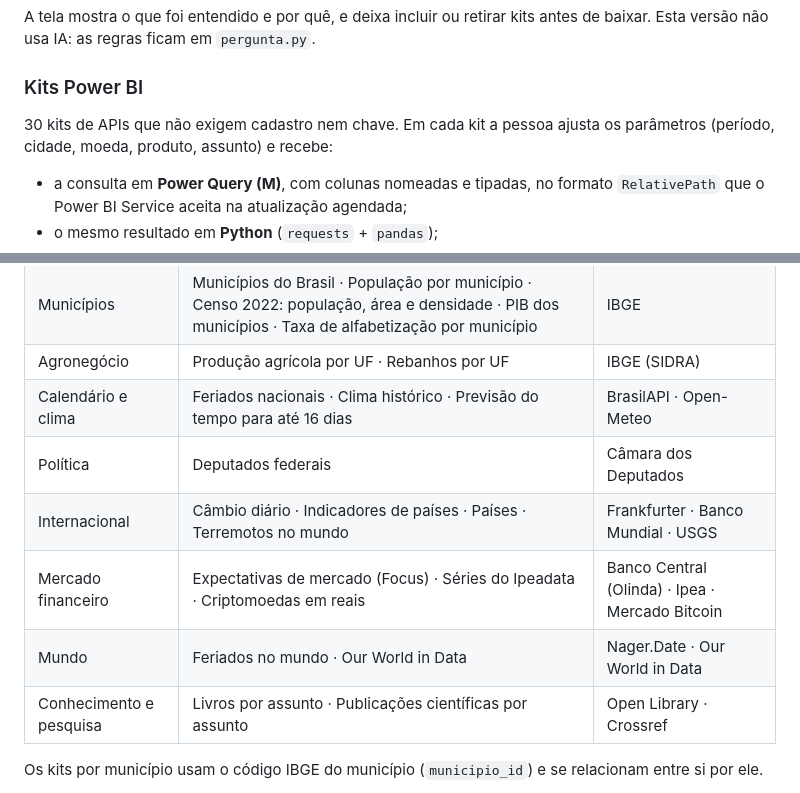
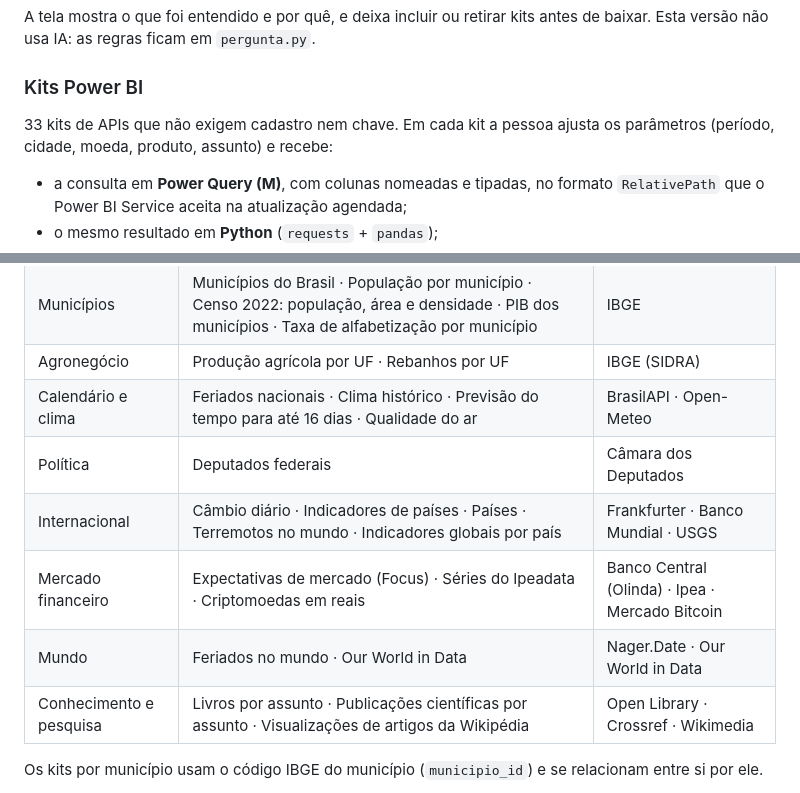
Before and after one commit to RodrigoAiosa/AtlasAPI, a Markdown page: README.md, 2 parts joined by grey strips. Rendered like a GitHub page.

Commit message:
Atualizar documentação dos novos kits Power BI

```diff
--- a/README.md
+++ b/README.md
@@ -38,7 +38,7 @@ A tela mostra o que foi entendido e por quê, e deixa incluir ou retirar kits an
 
 ### Kits Power BI
 
-30 kits de APIs que não exigem cadastro nem chave. Em cada kit a pessoa ajusta os parâmetros (período, cidade, moeda, produto, assunto) e recebe:
+33 kits de APIs que não exigem cadastro nem chave. Em cada kit a pessoa ajusta os parâmetros (período, cidade, moeda, produto, assunto) e recebe:
 
 - a consulta em **Power Query (M)**, com colunas nomeadas e tipadas, no formato `RelativePath` que o Power BI Service aceita na atualização agendada;
 - o mesmo resultado em **Python** (`requests` + `pandas`);
@@ -53,12 +53,12 @@ A tela mostra o que foi entendido e por quê, e deixa incluir ou retirar kits an
 | Trabalho e renda | Taxa de desemprego por UF · Rendimento médio do trabalho | IBGE (SIDRA) |
 | Municípios | Municípios do Brasil · População por município · Censo 2022: população, área e densidade · PIB dos municípios · Taxa de alfabetização por município | IBGE |
 | Agronegócio | Produção agrícola por UF · Rebanhos por UF | IBGE (SIDRA) |
-| Calendário e clima | Feriados nacionais · Clima histórico · Previsão do tempo para até 16 dias | BrasilAPI · Open-Meteo |
+| Calendário e clima | Feriados nacionais · Clima histórico · Previsão do tempo para até 16 dias · Qualidade do ar | BrasilAPI · Open-Meteo |
 | Política | Deputados federais | Câmara dos Deputados |
-| Internacional | Câmbio diário · Indicadores de países · Países · Terremotos no mundo | Frankfurter · Banco Mundial · USGS |
+| Internacional | Câmbio diário · Indicadores de países · Países · Terremotos no mundo · Indicadores globais por país | Frankfurter · Banco Mundial · USGS |
 | Mercado financeiro | Expectativas de mercado (Focus) · Séries do Ipeadata · Criptomoedas em reais | Banco Central (Olinda) · Ipea · Mercado Bitcoin |
 | Mundo | Feriados no mundo · Our World in Data | Nager.Date · Our World in Data |
-| Conhecimento e pesquisa | Livros por assunto · Publicações científicas por assunto | Open Library · Crossref |
+| Conhecimento e pesquisa | Livros por assunto · Publicações científicas por assunto · Visualizações de artigos da Wikipédia | Open Library · Crossref · Wikimedia |
 
 Os kits por município usam o código IBGE do município (`municipio_id`) e se relacionam entre si por ele.
 
```
